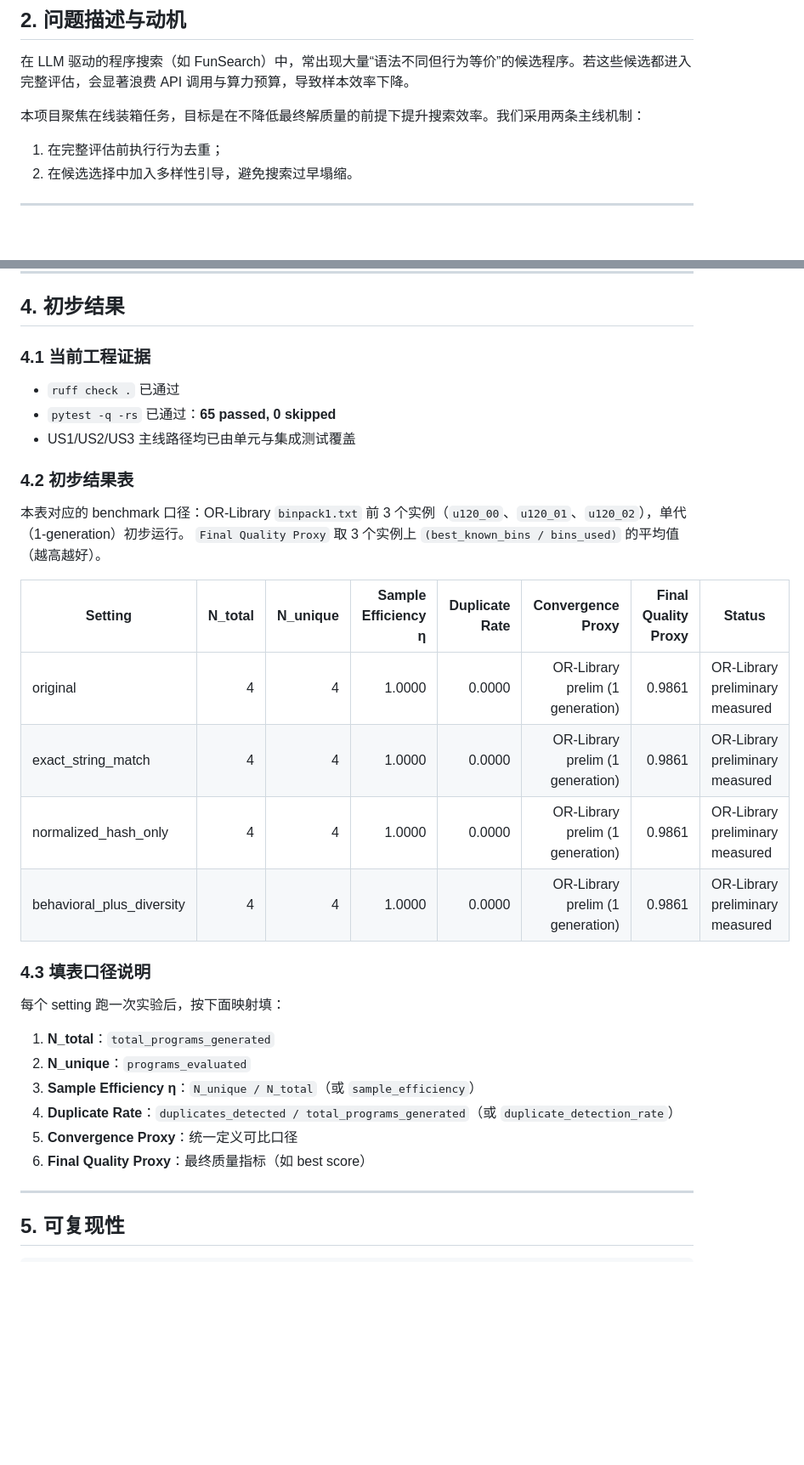
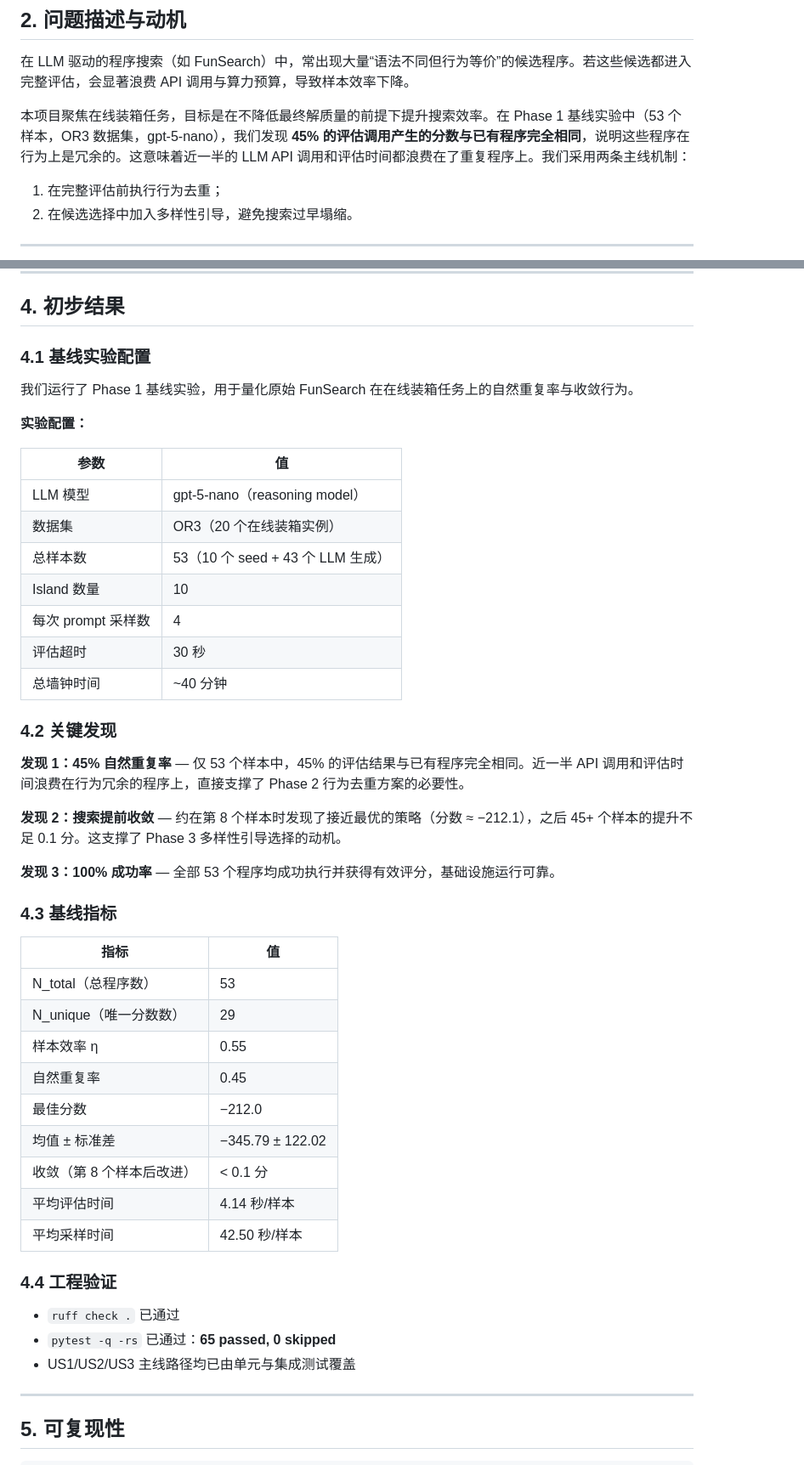
Before and after one commit to jaycee6666/efficient-funsearch, a Markdown page: docs/milestone/milestone_report_draft_zh.md, 2 parts joined by grey strips. Shown at 85% size. Drawn GitHub-style; blank space fills up the shorter version.

```diff
--- a/docs/milestone/milestone_report_draft_zh.md
+++ b/docs/milestone/milestone_report_draft_zh.md
@@ -20,7 +20,7 @@
 
 在 LLM 驱动的程序搜索（如 FunSearch）中，常出现大量“语法不同但行为等价”的候选程序。若这些候选都进入完整评估，会显著浪费 API 调用与算力预算，导致样本效率下降。
 
-本项目聚焦在线装箱任务，目标是在不降低最终解质量的前提下提升搜索效率。我们采用两条主线机制：
+本项目聚焦在线装箱任务，目标是在不降低最终解质量的前提下提升搜索效率。在 Phase 1 基线实验中（53 个样本，OR3 数据集，gpt-5-nano），我们发现 **45% 的评估调用产生的分数与已有程序完全相同**，说明这些程序在行为上是冗余的。这意味着近一半的 LLM API 调用和评估时间都浪费在了重复程序上。我们采用两条主线机制：
 
 1. 在完整评估前执行行为去重；
 2. 在候选选择中加入多样性引导，避免搜索过早塌缩。
@@ -78,34 +78,49 @@
 
 ## 4. 初步结果
 
-### 4.1 当前工程证据
+### 4.1 基线实验配置
+
+我们运行了 Phase 1 基线实验，用于量化原始 FunSearch 在在线装箱任务上的自然重复率与收敛行为。
+
+**实验配置：**
+
+| 参数 | 值 |
+|------|-----|
+| LLM 模型 | gpt-5-nano（reasoning model）|
+| 数据集 | OR3（20 个在线装箱实例）|
+| 总样本数 | 53（10 个 seed + 43 个 LLM 生成）|
+| Island 数量 | 10 |
+| 每次 prompt 采样数 | 4 |
+| 评估超时 | 30 秒 |
+| 总墙钟时间 | ~40 分钟 |
+
+### 4.2 关键发现
+
+**发现 1：45% 自然重复率** — 仅 53 个样本中，45% 的评估结果与已有程序完全相同。近一半 API 调用和评估时间浪费在行为冗余的程序上，直接支撑了 Phase 2 行为去重方案的必要性。
+
+**发现 2：搜索提前收敛** — 约在第 8 个样本时发现了接近最优的策略（分数 ≈ −212.1），之后 45+ 个样本的提升不足 0.1 分。这支撑了 Phase 3 多样性引导选择的动机。
+
+**发现 3：100% 成功率** — 全部 53 个程序均成功执行并获得有效评分，基础设施运行可靠。
+
+### 4.3 基线指标
+
+| 指标 | 值 |
+|------|-----|
+| N_total（总程序数）| 53 |
+| N_unique（唯一分数数）| 29 |
+| 样本效率 η | 0.55 |
+| 自然重复率 | 0.45 |
+| 最佳分数 | −212.0 |
+| 均值 ± 标准差 | −345.79 ± 122.02 |
+| 收敛（第 8 个样本后改进）| < 0.1 分 |
+| 平均评估时间 | 4.14 秒/样本 |
+| 平均采样时间 | 42.50 秒/样本 |
+
+### 4.4 工程验证
 
 - `ruff check .` 已通过
 - `pytest -q -rs` 已通过：**65 passed, 0 skipped**
 - US1/US2/US3 主线路径均已由单元与集成测试覆盖
-
-### 4.2 初步结果表
-
-本表对应的 benchmark 口径：OR-Library `binpack1.txt` 前 3 个实例（`u120_00`、`u120_01`、`u120_02`），单代（1-generation）初步运行。
-`Final Quality Proxy` 取 3 个实例上 `(best_known_bins / bins_used)` 的平均值（越高越好）。
-
-| Setting | N_total | N_unique | Sample Efficiency η | Duplicate Rate | Convergence Proxy | Final Quality Proxy | Status |
-|---|---:|---:|---:|---:|---:|---:|---|
-| original | 4 | 4 | 1.0000 | 0.0000 | OR-Library prelim (1 generation) | 0.9861 | OR-Library preliminary measured |
-| exact_string_match | 4 | 4 | 1.0000 | 0.0000 | OR-Library prelim (1 generation) | 0.9861 | OR-Library preliminary measured |
-| normalized_hash_only | 4 | 4 | 1.0000 | 0.0000 | OR-Library prelim (1 generation) | 0.9861 | OR-Library preliminary measured |
-| behavioral_plus_diversity | 4 | 4 | 1.0000 | 0.0000 | OR-Library prelim (1 generation) | 0.9861 | OR-Library preliminary measured |
-
-### 4.3 填表口径说明
-
-每个 setting 跑一次实验后，按下面映射填：
-
-1. **N_total**：`total_programs_generated`
-2. **N_unique**：`programs_evaluated`
-3. **Sample Efficiency η**：`N_unique / N_total`（或 `sample_efficiency`）
-4. **Duplicate Rate**：`duplicates_detected / total_programs_generated`（或 `duplicate_detection_rate`）
-5. **Convergence Proxy**：统一定义可比口径
-6. **Final Quality Proxy**：最终质量指标（如 best score）
 
 ---
 
```
Also changed, not shown: docs/milestone/milestone_report_draft_en.md (+41 -26 lines).
